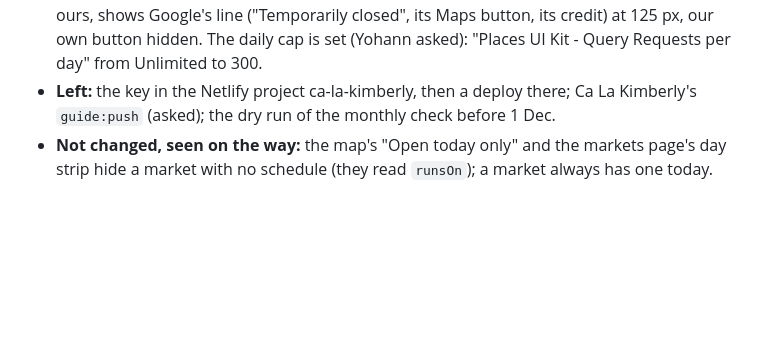
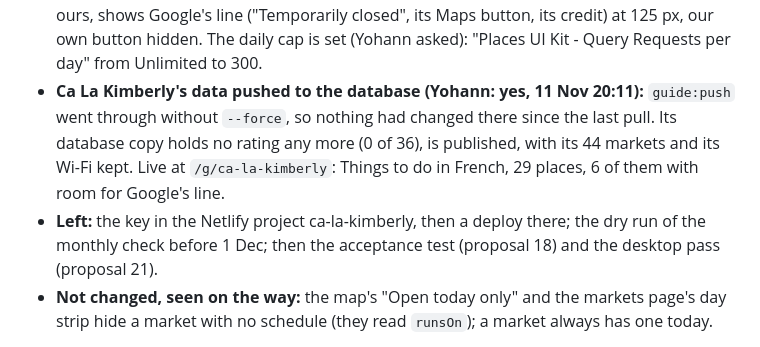
Before and after one commit to ybensadoun/guest-guides, a Markdown page: docs/plan-ca-la-kimberly-through-the-maker.md, the part around the change. Drawn GitHub-style; blank space fills up the shorter version.

Commit message:
Plan: Ca La Kimberly's data pushed to the database, no rating left
Co-Authored-By: Claude <noreply@anthropic.com>

```diff
--- a/docs/plan-ca-la-kimberly-through-the-maker.md
+++ b/docs/plan-ca-la-kimberly-through-the-maker.md
@@ -374,7 +374,8 @@ Left for the maker's side of 3d: researched cards in the deck no longer get a ph
 - **Not there: the key in the project ca-la-kimberly** (its only variable is `WIFI_JSON`), so its own address shows no Google line, only our button. To add there without ticking "Contains secret values", then Trigger deploy.
 - **The daily cap:** Google Maps Platform > Quotas, API "Places UI Kit", the row "Places UI Kit - Query Requests per day" (Unlimited today). 300 a day keeps a month under the 10,000 free loads.
 - **Later the same evening:** Yohann added the key again in porta-guides without the secret flag (so `SECRETS_SCAN_OMIT_KEYS` was not needed); the failed deploy retried and published (6c642c3): the new maker and the shared viewer are live on porta-guides. Seen live at `/g/ca-la-kimberly`, phone width: Quijote Beach, the one eating place with no hours of ours, shows Google's line ("Temporarily closed", its Maps button, its credit) at 125 px, our own button hidden. The daily cap is set (Yohann asked): "Places UI Kit - Query Requests per day" from Unlimited to 300.
-- **Left:** the key in the Netlify project ca-la-kimberly, then a deploy there; Ca La Kimberly's `guide:push` (asked); the dry run of the monthly check before 1 Dec.
+- **Ca La Kimberly's data pushed to the database (Yohann: yes, 11 Nov 20:11):** `guide:push` went through without `--force`, so nothing had changed there since the last pull. Its database copy holds no rating any more (0 of 36), is published, with its 44 markets and its Wi-Fi kept. Live at `/g/ca-la-kimberly`: Things to do in French, 29 places, 6 of them with room for Google's line.
+- **Left:** the key in the Netlify project ca-la-kimberly, then a deploy there; the dry run of the monthly check before 1 Dec; then the acceptance test (proposal 18) and the desktop pass (proposal 21).
 - **Not changed, seen on the way:** the map's "Open today only" and the markets page's day strip hide a market with no schedule (they read `runsOn`); a market always has one today.
 
 **Desktop, a first look (11 Nov 2026).** Five maker screens at 1280 px (the builder’s first steps, The look, Rooms and photos, the editor’s first step): nothing broken. For the final desktop pass (proposal 21): the list of steps on the left cuts long step names with “…” (“Name, address, la…”, “What the place of…”, “Ratings and revie…”).
```
